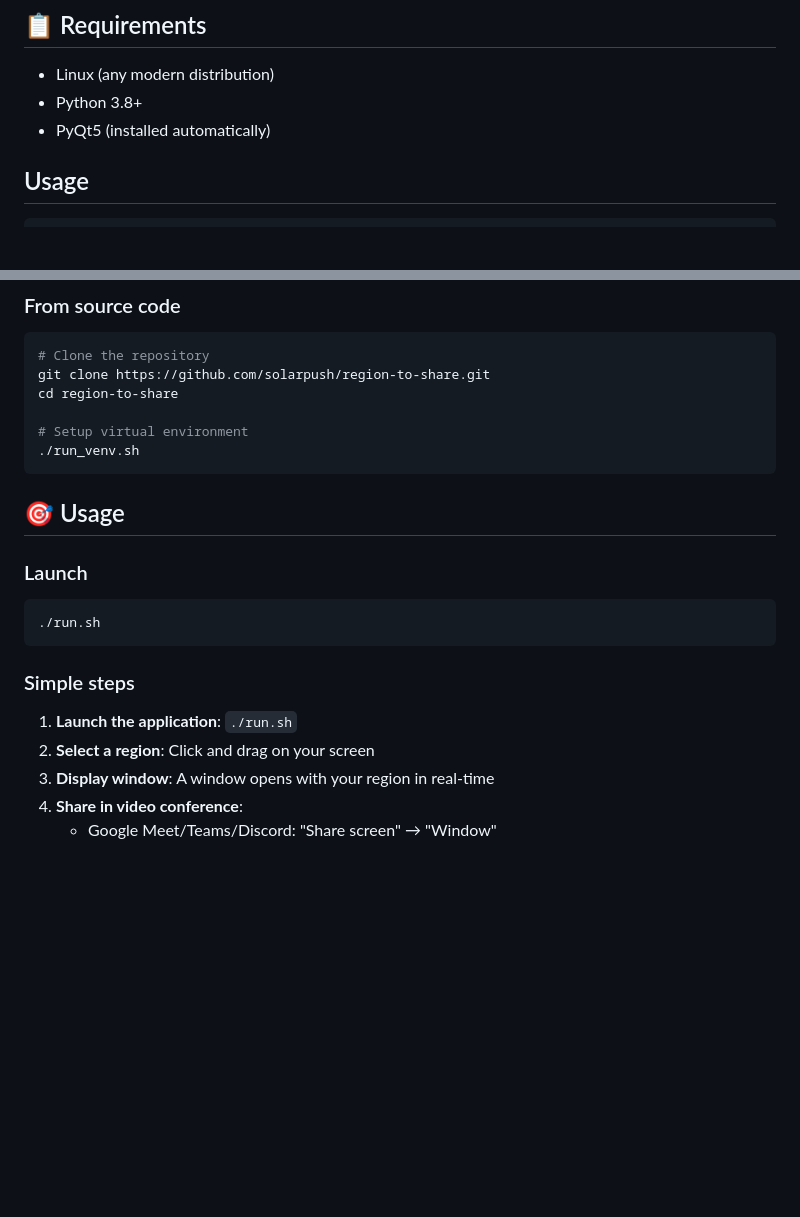
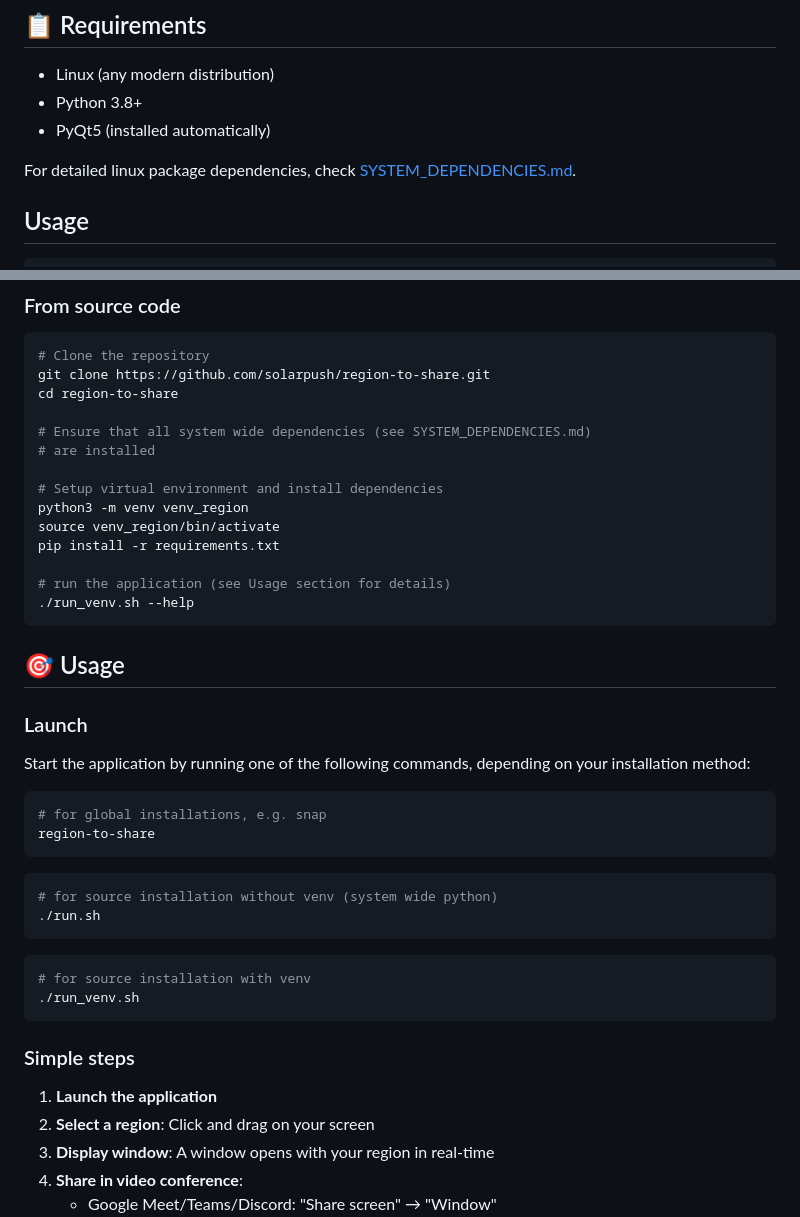
Before and after one commit to solarpush/region-to-share, a Markdown page: README.md, 2 parts joined by grey strips. GitHub-like rendering; blank space fills up the shorter version.

Commit message:
Improve README.md

````diff
--- a/README.md
+++ b/README.md
@@ -27,6 +27,8 @@ A simple and efficient Linux application for sharing specific areas of your scre
 - Linux (any modern distribution)
 - Python 3.8+
 - PyQt5 (installed automatically)
+
+For detailed linux package dependencies, check [SYSTEM_DEPENDENCIES.md](SYSTEM_DEPENDENCIES.md).
 
 ## Usage
 
@@ -82,21 +84,42 @@ sudo snap install region-to-share
 git clone https://github.com/solarpush/region-to-share.git
 cd region-to-share
 
-# Setup virtual environment
-./run_venv.sh
+# Ensure that all system wide dependencies (see SYSTEM_DEPENDENCIES.md)
+# are installed
+
+# Setup virtual environment and install dependencies
+python3 -m venv venv_region
+source venv_region/bin/activate
+pip install -r requirements.txt
+
+# run the application (see Usage section for details)
+./run_venv.sh --help
 ```
 
 ## 🎯 Usage
 
 ### Launch
 
+Start the application by running one of the following commands, depending on your installation method:
+
 ```bash
+# for global installations, e.g. snap
+region-to-share
+```
+
+```bash
+# for source installation without venv (system wide python)
 ./run.sh
+```
+
+```bash
+# for source installation with venv
+./run_venv.sh
 ```
 
 ### Simple steps
 
-1. **Launch the application**: `./run.sh`
+1. **Launch the application**
 2. **Select a region**: Click and drag on your screen
 3. **Display window**: A window opens with your region in real-time
 4. **Share in video conference**:
````
